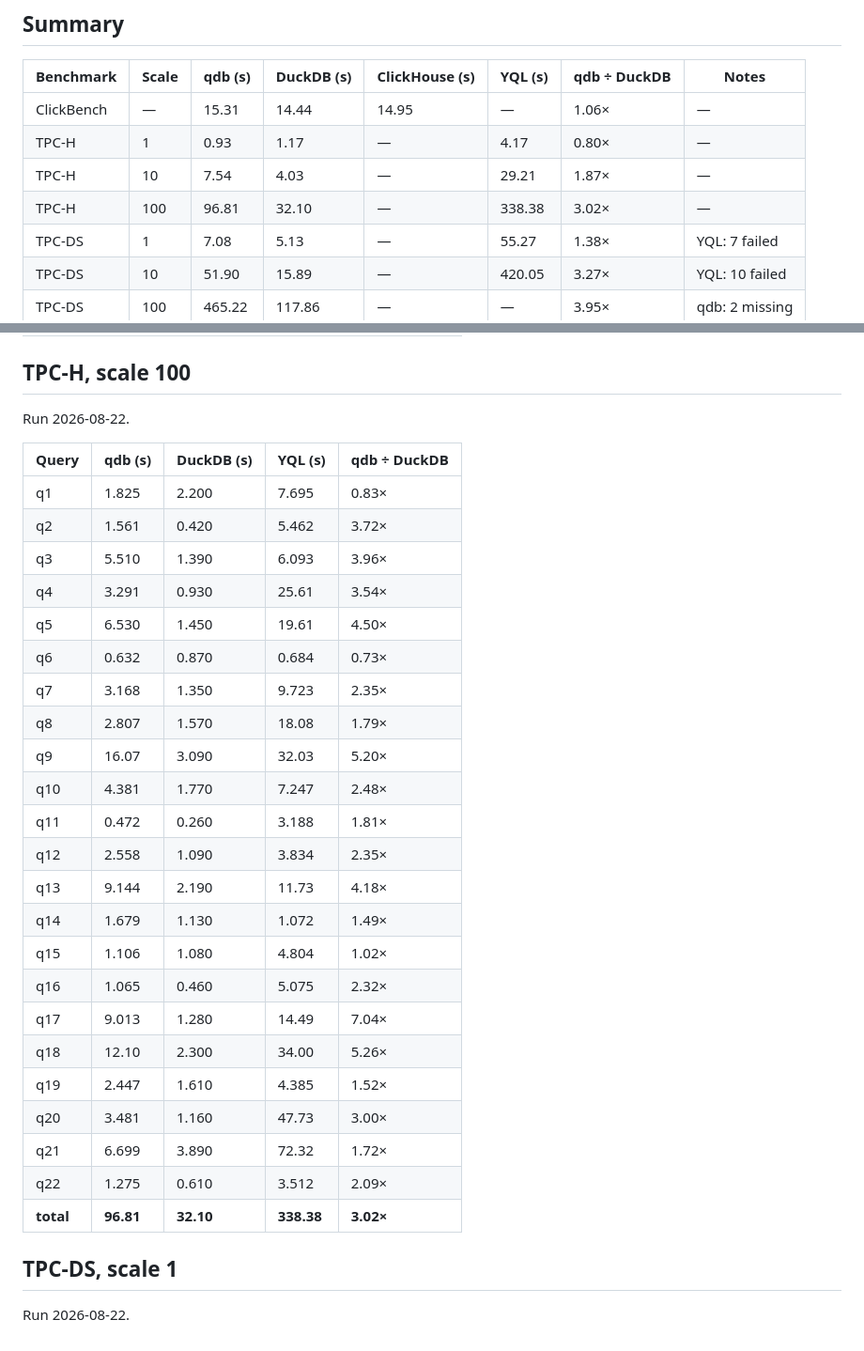
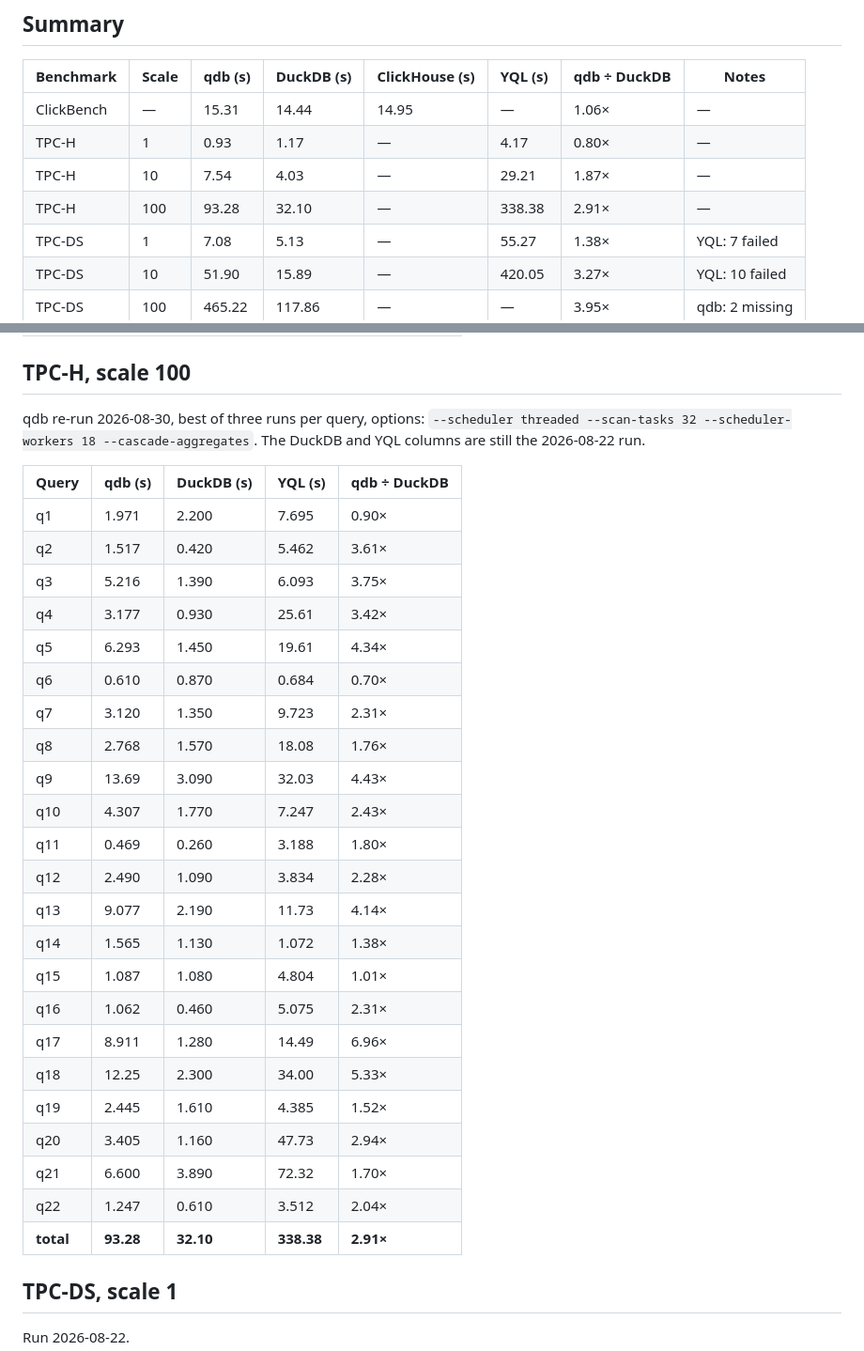
Before and after one commit to resetius/qumirdb, a Markdown page: docs/arch/benchmark_results.md, 2 parts joined by grey strips. Shown at 94% size. GitHub-like rendering.

Commit message:
Update tpch-100 results

```diff
--- a/docs/arch/benchmark_results.md
+++ b/docs/arch/benchmark_results.md
@@ -56,7 +56,7 @@ its results may differ from what is shown here.
 | ClickBench | — | 15.31 | 14.44 | 14.95 | — | 1.06× | — |
 | TPC-H | 1 | 0.93 | 1.17 | — | 4.17 | 0.80× | — |
 | TPC-H | 10 | 7.54 | 4.03 | — | 29.21 | 1.87× | — |
-| TPC-H | 100 | 96.81 | 32.10 | — | 338.38 | 3.02× | — |
+| TPC-H | 100 | 93.28 | 32.10 | — | 338.38 | 2.91× | — |
 | TPC-DS | 1 | 7.08 | 5.13 | — | 55.27 | 1.38× | YQL: 7 failed |
 | TPC-DS | 10 | 51.90 | 15.89 | — | 420.05 | 3.27× | YQL: 10 failed |
 | TPC-DS | 100 | 465.22 | 117.86 | — | — | 3.95× | qdb: 2 missing |
@@ -181,33 +181,35 @@ Run 2026-08-22.
 
 ## TPC-H, scale 100
 
-Run 2026-08-22.
+qdb re-run 2026-08-30, best of three runs per query, options:
+`--scheduler threaded --scan-tasks 32 --scheduler-workers 18 --cascade-aggregates`.
+The DuckDB and YQL columns are still the 2026-08-22 run.
 
 | Query | qdb (s) | DuckDB (s) | YQL (s) | qdb ÷ DuckDB |
 |---|---|---|---|---|
-| q1 | 1.825 | 2.200 | 7.695 | 0.83× |
-| q2 | 1.561 | 0.420 | 5.462 | 3.72× |
-| q3 | 5.510 | 1.390 | 6.093 | 3.96× |
-| q4 | 3.291 | 0.930 | 25.61 | 3.54× |
-| q5 | 6.530 | 1.450 | 19.61 | 4.50× |
-| q6 | 0.632 | 0.870 | 0.684 | 0.73× |
-| q7 | 3.168 | 1.350 | 9.723 | 2.35× |
-| q8 | 2.807 | 1.570 | 18.08 | 1.79× |
-| q9 | 16.07 | 3.090 | 32.03 | 5.20× |
-| q10 | 4.381 | 1.770 | 7.247 | 2.48× |
-| q11 | 0.472 | 0.260 | 3.188 | 1.81× |
-| q12 | 2.558 | 1.090 | 3.834 | 2.35× |
-| q13 | 9.144 | 2.190 | 11.73 | 4.18× |
-| q14 | 1.679 | 1.130 | 1.072 | 1.49× |
-| q15 | 1.106 | 1.080 | 4.804 | 1.02× |
-| q16 | 1.065 | 0.460 | 5.075 | 2.32× |
-| q17 | 9.013 | 1.280 | 14.49 | 7.04× |
-| q18 | 12.10 | 2.300 | 34.00 | 5.26× |
-| q19 | 2.447 | 1.610 | 4.385 | 1.52× |
-| q20 | 3.481 | 1.160 | 47.73 | 3.00× |
-| q21 | 6.699 | 3.890 | 72.32 | 1.72× |
-| q22 | 1.275 | 0.610 | 3.512 | 2.09× |
-| **total** | **96.81** | **32.10** | **338.38** | **3.02×** |
+| q1 | 1.971 | 2.200 | 7.695 | 0.90× |
+| q2 | 1.517 | 0.420 | 5.462 | 3.61× |
+| q3 | 5.216 | 1.390 | 6.093 | 3.75× |
+| q4 | 3.177 | 0.930 | 25.61 | 3.42× |
+| q5 | 6.293 | 1.450 | 19.61 | 4.34× |
+| q6 | 0.610 | 0.870 | 0.684 | 0.70× |
+| q7 | 3.120 | 1.350 | 9.723 | 2.31× |
+| q8 | 2.768 | 1.570 | 18.08 | 1.76× |
+| q9 | 13.69 | 3.090 | 32.03 | 4.43× |
+| q10 | 4.307 | 1.770 | 7.247 | 2.43× |
+| q11 | 0.469 | 0.260 | 3.188 | 1.80× |
+| q12 | 2.490 | 1.090 | 3.834 | 2.28× |
+| q13 | 9.077 | 2.190 | 11.73 | 4.14× |
+| q14 | 1.565 | 1.130 | 1.072 | 1.38× |
+| q15 | 1.087 | 1.080 | 4.804 | 1.01× |
+| q16 | 1.062 | 0.460 | 5.075 | 2.31× |
+| q17 | 8.911 | 1.280 | 14.49 | 6.96× |
+| q18 | 12.25 | 2.300 | 34.00 | 5.33× |
+| q19 | 2.445 | 1.610 | 4.385 | 1.52× |
+| q20 | 3.405 | 1.160 | 47.73 | 2.94× |
+| q21 | 6.600 | 3.890 | 72.32 | 1.70× |
+| q22 | 1.247 | 0.610 | 3.512 | 2.04× |
+| **total** | **93.28** | **32.10** | **338.38** | **2.91×** |
 
 ## TPC-DS, scale 1
 
```
